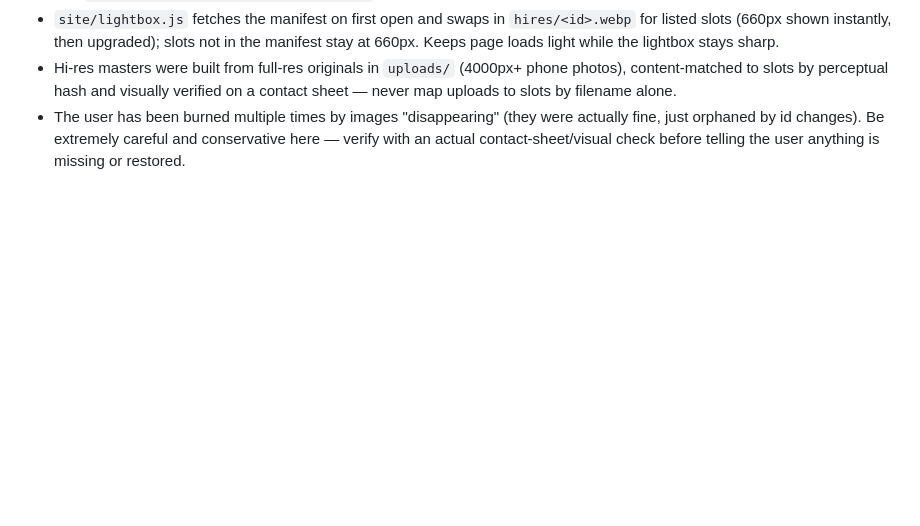
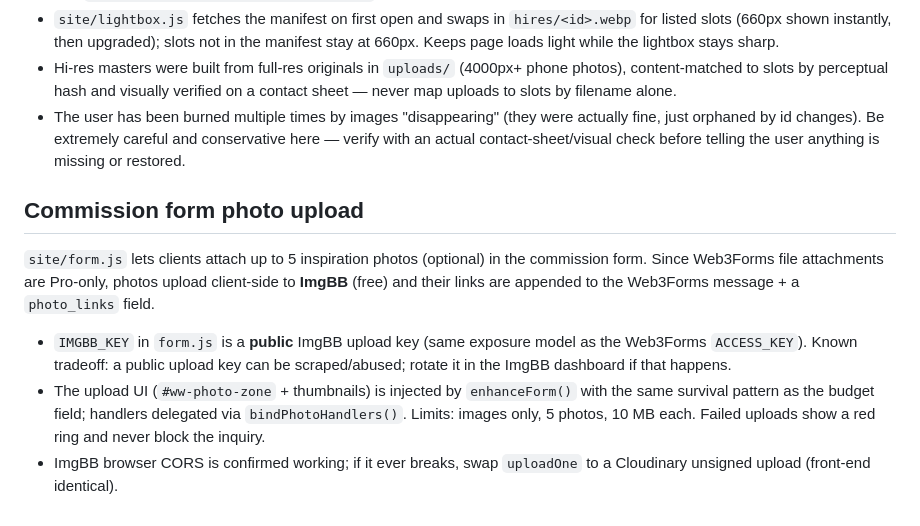
Before and after one commit to dlopez2392/956-Woodworks, a Markdown page: CLAUDE.md, the part around the change. GitHub-like rendering; blank space fills up the shorter version.

Commit message:
docs(claude): note commission photo-upload flow + ImgBB key

```diff
--- a/CLAUDE.md
+++ b/CLAUDE.md
@@ -50,3 +50,18 @@ webp files**, loaded only when a photo is opened:
   actually fine, just orphaned by id changes). Be extremely careful and
   conservative here — verify with an actual contact-sheet/visual check before
   telling the user anything is missing or restored.
+
+## Commission form photo upload
+`site/form.js` lets clients attach up to 5 inspiration photos (optional) in the
+commission form. Since Web3Forms file attachments are Pro-only, photos upload
+client-side to **ImgBB** (free) and their links are appended to the Web3Forms
+message + a `photo_links` field.
+- `IMGBB_KEY` in `form.js` is a **public** ImgBB upload key (same exposure model
+  as the Web3Forms `ACCESS_KEY`). Known tradeoff: a public upload key can be
+  scraped/abused; rotate it in the ImgBB dashboard if that happens.
+- The upload UI (`#ww-photo-zone` + thumbnails) is injected by `enhanceForm()`
+  with the same survival pattern as the budget field; handlers delegated via
+  `bindPhotoHandlers()`. Limits: images only, 5 photos, 10 MB each. Failed
+  uploads show a red ring and never block the inquiry.
+- ImgBB browser CORS is confirmed working; if it ever breaks, swap `uploadOne`
+  to a Cloudinary unsigned upload (front-end identical).
```
